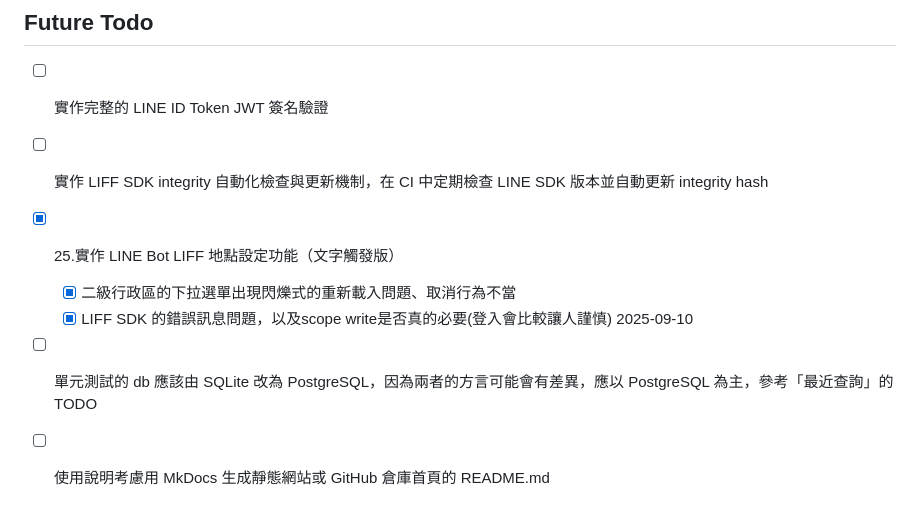
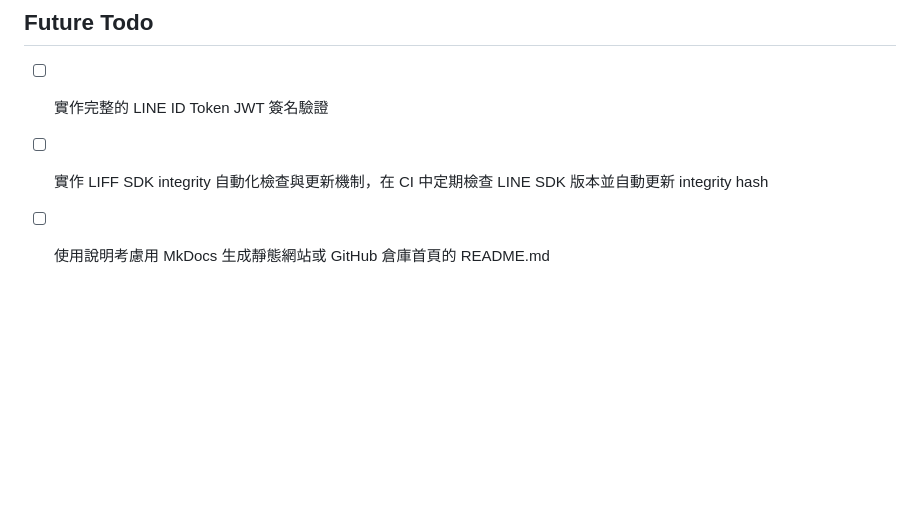
Before and after one commit to kyomind/WeaMind, a Markdown page: docs/Todo.md, the part around the change. Drawn GitHub-style; blank space fills up the shorter version.

Commit message:
Remove completed tasks and update future todos

```diff
--- a/docs/Todo.md
+++ b/docs/Todo.md
@@ -45,8 +45,4 @@
 
 - [ ] 實作完整的 LINE ID Token JWT 簽名驗證
 - [ ] 實作 LIFF SDK integrity 自動化檢查與更新機制，在 CI 中定期檢查 LINE SDK 版本並自動更新 integrity hash
-- [x] 25.實作 LINE Bot LIFF 地點設定功能（文字觸發版）
-  - [x] 二級行政區的下拉選單出現閃爍式的重新載入問題、取消行為不當
-  - [x] LIFF SDK 的錯誤訊息問題，以及scope write是否真的必要(登入會比較讓人謹慎) 2025-09-10
-- [ ] 單元測試的 db 應該由 SQLite 改為 PostgreSQL，因為兩者的方言可能會有差異，應以 PostgreSQL 為主，參考「最近查詢」的 TODO
 - [ ] 使用說明考慮用 MkDocs 生成靜態網站或 GitHub 倉庫首頁的 README.md
```
